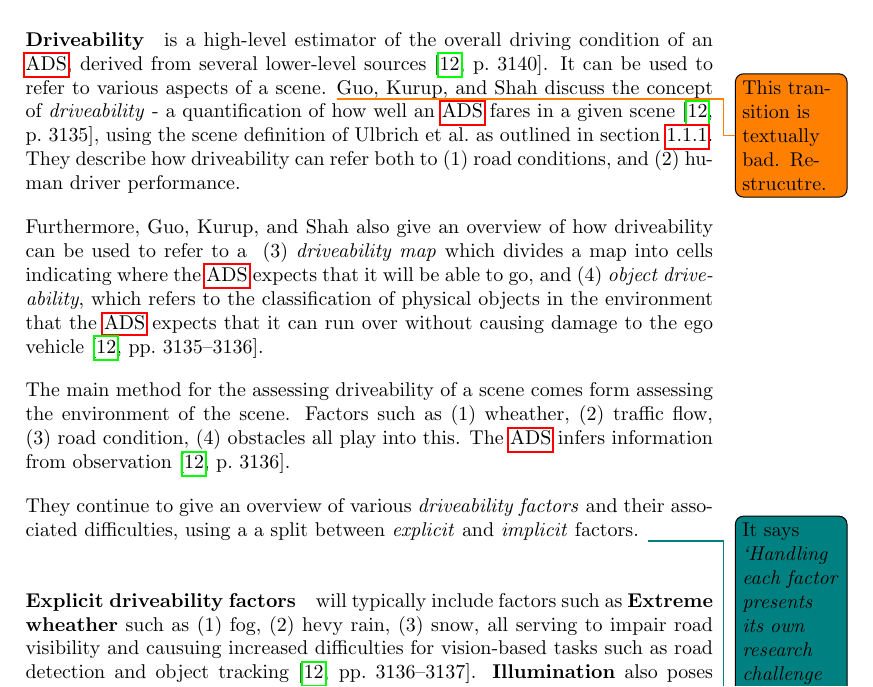
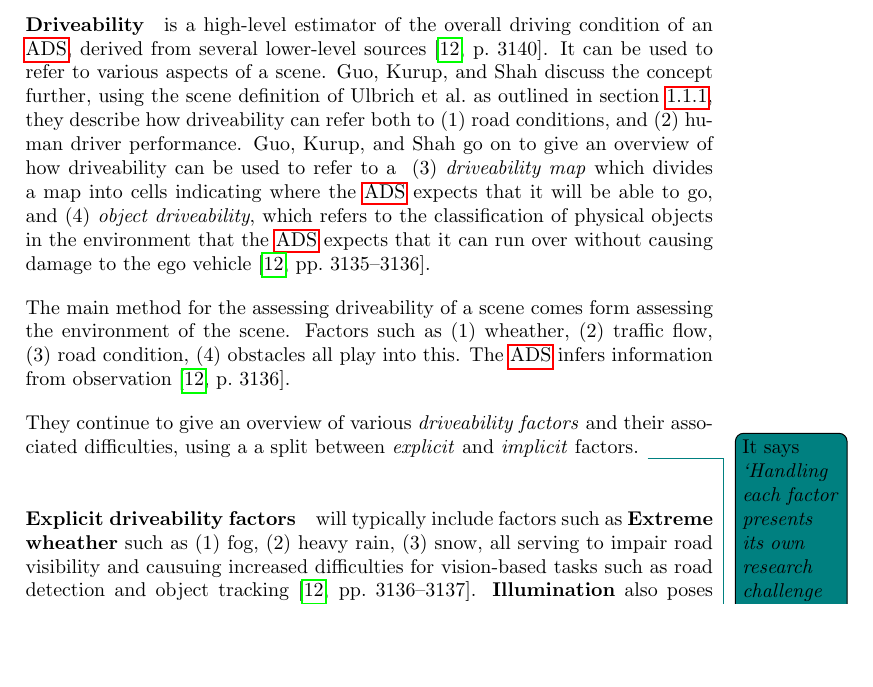
Before and after one commit to orjahren/master, a LaTeX document (essay/main.tex, which reads essay/chapters/background.tex): part of page 5 of 18, cut so that both start at the same text, the shorter picture padded with empty space. Compiled offline with pdfLaTeX.

Commit message:
Autosync:  essay/chapters/background.tex: Improve and clarify the explanation of driveability concept and its uses
* Restructured the transition to better explain how driveability refers to both road conditions and human driver performance.
* Clarified that driveability can also be used to refer to a driveability map, which divides a map into cells indicating where the autonomous driving system expects it will be able to go.
* Added explicit driveability factors such as extreme weather (fog, heavy rain, snow) to improve clarity and understanding of their associated difficulties.

```diff
--- a/essay/chapters/background.tex
+++ b/essay/chapters/background.tex
@@ -109,18 +109,13 @@ and \textit{X-in-the-loop testing}~\cite[163-164]{ADTestingReview16}.
 \paragraph{Driveability} is a high-level estimator of the overall driving
 condition of an \acrshort{ad}, derived from several lower-level sources~\cite[3140]{safeToDrive}.
 It can be used to refer to various aspects of a scene.
-\todo{This transition is textually bad. Restrucutre.}
-\citeauthor{safeToDrive} discuss the concept of \textit{driveability} - a
-quantification of how  well an \acrshort{ad} fares in a given
-scene~\cite[3135]{safeToDrive}, using the  scene definition
-of~\citeauthor{scenes} as outlined in  \cref{sec:adsSimConcepts}. They describe
+\citeauthor{safeToDrive} discuss the concept further, using the  scene definition
+of~\citeauthor{scenes} as outlined in  \cref{sec:adsSimConcepts}, they describe
 how driveability can refer both to \begin{inparaenum}
     \item road conditions, and
     \item human driver performance.
 \end{inparaenum}
-
-
-Furthermore, \citeauthor{safeToDrive} also give an overview of how driveability
+\citeauthor{safeToDrive} go on to give an overview of how driveability
 can be used to refer to a \begin{inparaenum}\setcounter{enumi}{2}
     \item \textit{driveability map} which divides a map into
     cells indicating where the \acrshort{ad} expects that it will be able to go, and
@@ -146,7 +141,7 @@ their associated difficulties, using a a split between \textit{explicit} and
 \paragraph{Explicit driveability factors} will typically include factors such as
 \textbf{Extreme wheather} such as \begin{inparaenum}
     \item fog,
-    \item hevy rain,
+    \item heavy rain,
     \item snow,
 \end{inparaenum}
 all serving to impair road visibility and causuing increased difficulties for
```
